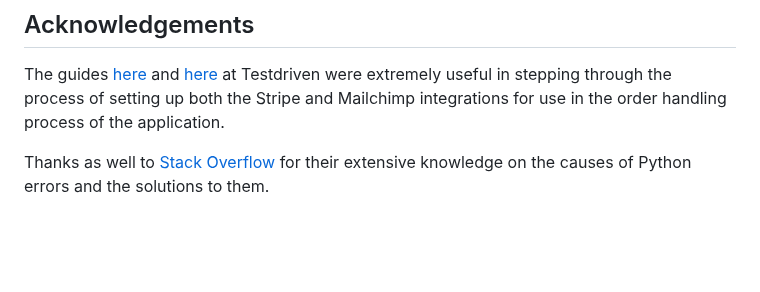
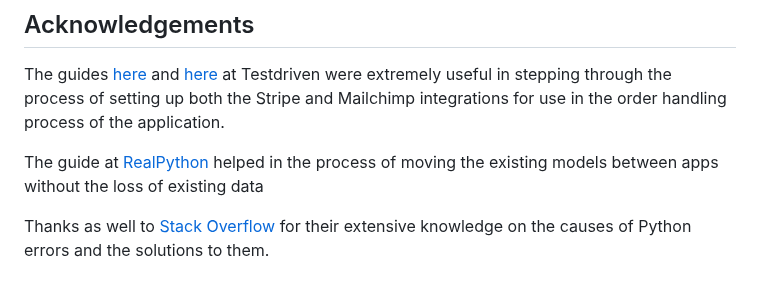
Before and after one commit to fergalcob/gamesdirect, a Markdown page: README.md, the part around the change. Rendered like a GitHub page; blank space fills up the shorter version.

Commit message:
Added acknowledgement to README

```diff
--- a/README.md
+++ b/README.md
@@ -556,4 +556,6 @@ The results of all testing performed can be found in the TESTING.md file [here](
 
 The guides [here](https://testdriven.io/blog/django-stripe-tutorial/) and [here](https://testdriven.io/blog/django-mailchimp/) at Testdriven were extremely useful in stepping through the process of setting up both the Stripe and Mailchimp integrations for use in the order handling process of the application.
 
+The guide at [RealPython](https://realpython.com/move-django-model/) helped in the process of moving the existing models between apps without the loss of existing data
+
 Thanks as well to [Stack Overflow](https://stackoverflow.com/) for their extensive knowledge on the causes of Python errors and the solutions to them.
```
